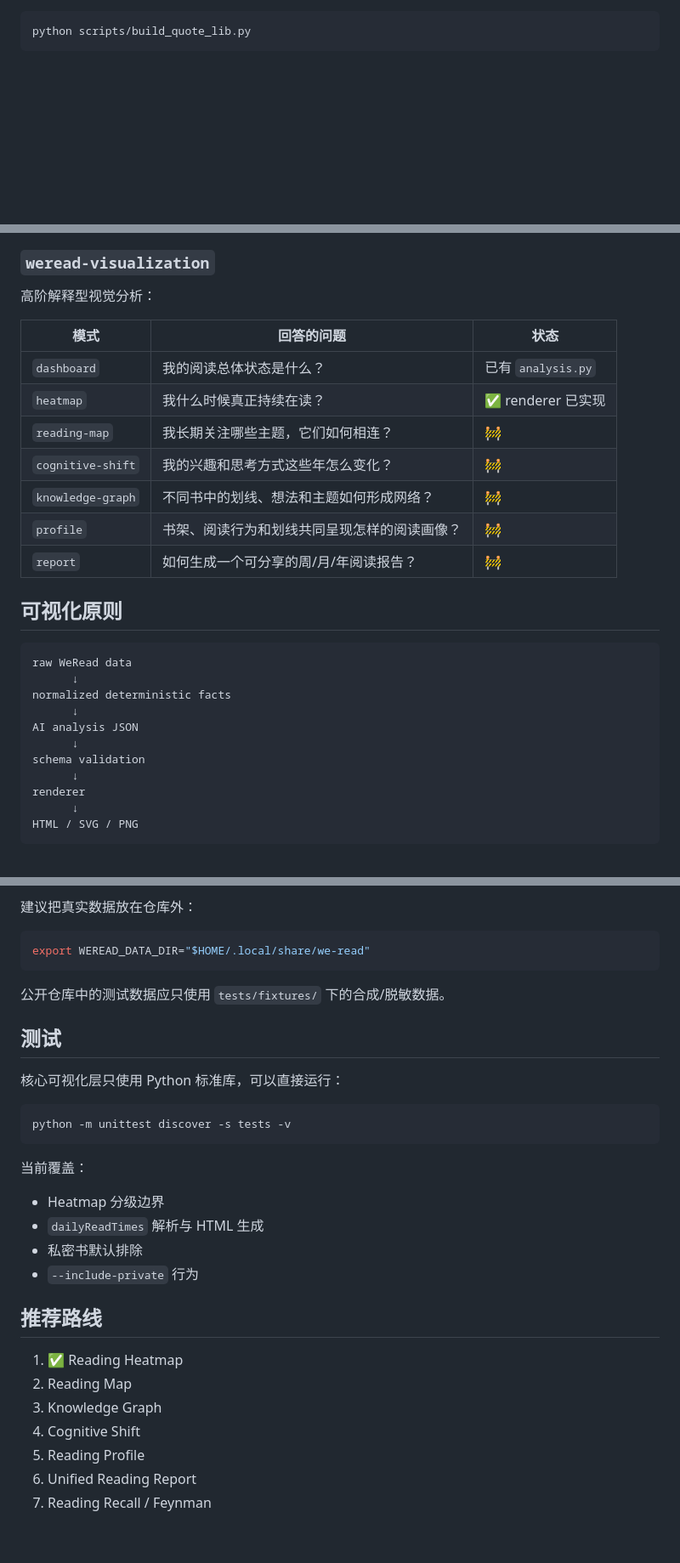
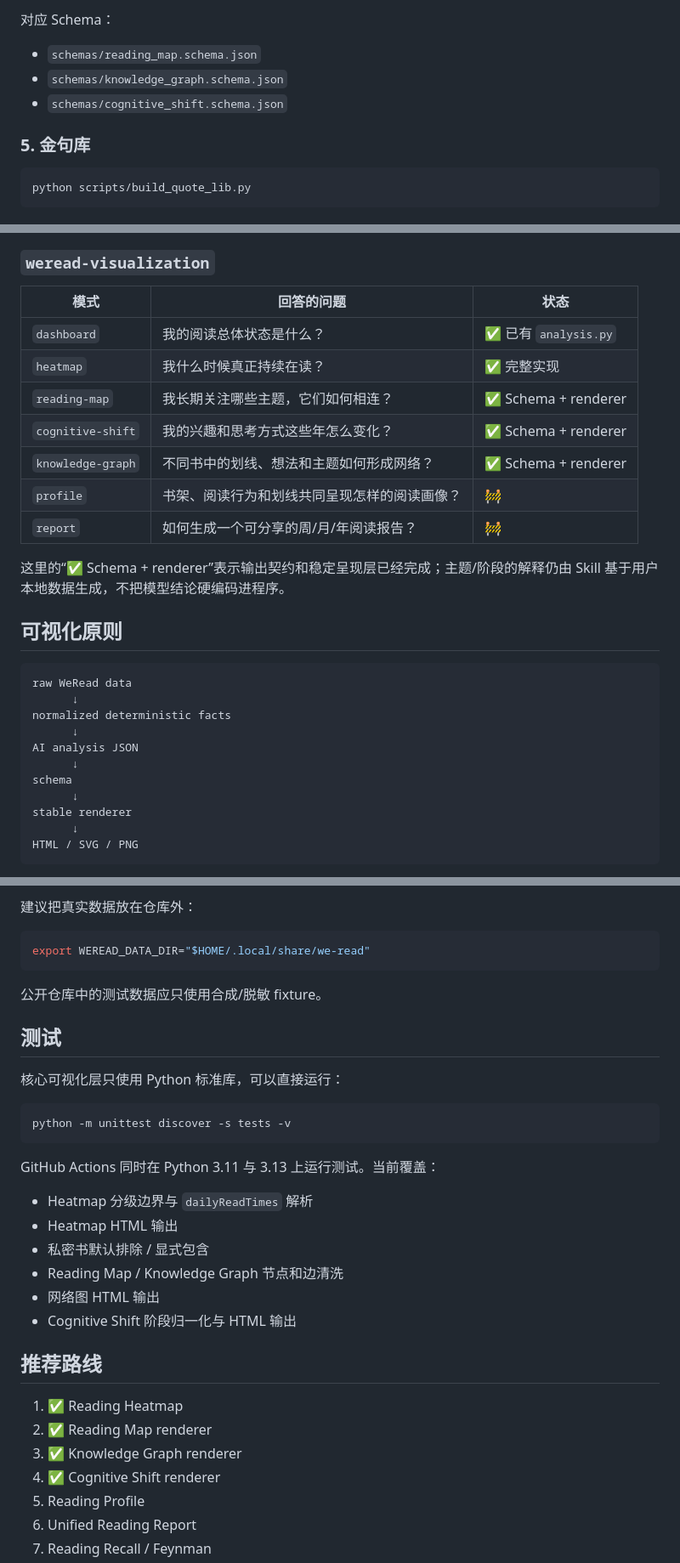
Before and after one commit to CochraneK/we-read, a Markdown page: README.md, 3 parts joined by grey strips. Shown at 85% size. Drawn GitHub-style; blank space fills up the shorter version.

````diff
--- a/README.md
+++ b/README.md
@@ -102,3 +138,10 @@ python scripts/analysis.py
+对应 Schema：
+
+- `schemas/reading_map.schema.json`
+- `schemas/knowledge_graph.schema.json`
+- `schemas/cognitive_shift.schema.json`
+
+### 5. 金句库
 
 ```bash
 python scripts/build_quote_lib.py
@@ -121,17 +164,17 @@ python scripts/build_quote_lib.py
 
 ### `weread-visualization`
 
-高阶解释型视觉分析：
-
 | 模式 | 回答的问题 | 状态 |
 |---|---|---|
-| `dashboard` | 我的阅读总体状态是什么？ | 已有 `analysis.py` |
-| `heatmap` | 我什么时候真正持续在读？ | ✅ renderer 已实现 |
-| `reading-map` | 我长期关注哪些主题，它们如何相连？ | 🚧 |
-| `cognitive-shift` | 我的兴趣和思考方式这些年怎么变化？ | 🚧 |
-| `knowledge-graph` | 不同书中的划线、想法和主题如何形成网络？ | 🚧 |
+| `dashboard` | 我的阅读总体状态是什么？ | ✅ 已有 `analysis.py` |
+| `heatmap` | 我什么时候真正持续在读？ | ✅ 完整实现 |
+| `reading-map` | 我长期关注哪些主题，它们如何相连？ | ✅ Schema + renderer |
+| `cognitive-shift` | 我的兴趣和思考方式这些年怎么变化？ | ✅ Schema + renderer |
+| `knowledge-graph` | 不同书中的划线、想法和主题如何形成网络？ | ✅ Schema + renderer |
 | `profile` | 书架、阅读行为和划线共同呈现怎样的阅读画像？ | 🚧 |
 | `report` | 如何生成一个可分享的周/月/年阅读报告？ | 🚧 |
+
+这里的“✅ Schema + renderer”表示输出契约和稳定呈现层已经完成；主题/阶段的解释仍由 Skill 基于用户本地数据生成，不把模型结论硬编码进程序。
 
 ## 可视化原则
 
@@ -142,9 +185,9 @@ normalized deterministic facts
       ↓
 AI analysis JSON
       ↓
-schema validation
+schema
       ↓
-renderer
+stable renderer
       ↓
 HTML / SVG / PNG
 ```
@@ -168,7 +211,7 @@ HTML / SVG / PNG
 export WEREAD_DATA_DIR="$HOME/.local/share/we-read"
 ```
 
-公开仓库中的测试数据应只使用 `tests/fixtures/` 下的合成/脱敏数据。
+公开仓库中的测试数据应只使用合成/脱敏 fixture。
 
 ## 测试
 
@@ -178,19 +221,21 @@ export WEREAD_DATA_DIR="$HOME/.local/share/we-read"
 python -m unittest discover -s tests -v
 ```
 
-当前覆盖：
+GitHub Actions 同时在 Python 3.11 与 3.13 上运行测试。当前覆盖：
 
-- Heatmap 分级边界
-- `dailyReadTimes` 解析与 HTML 生成
-- 私密书默认排除
-- `--include-private` 行为
+- Heatmap 分级边界与 `dailyReadTimes` 解析
+- Heatmap HTML 输出
+- 私密书默认排除 / 显式包含
+- Reading Map / Knowledge Graph 节点和边清洗
+- 网络图 HTML 输出
+- Cognitive Shift 阶段归一化与 HTML 输出
 
 ## 推荐路线
 
 1. ✅ Reading Heatmap
-2. Reading Map
-3. Knowledge Graph
-4. Cognitive Shift
+2. ✅ Reading Map renderer
+3. ✅ Knowledge Graph renderer
+4. ✅ Cognitive Shift renderer
 5. Reading Profile
 6. Unified Reading Report
 7. Reading Recall / Feynman
````
Also changed, not shown: other parts of README.md (+57 -21 lines).
